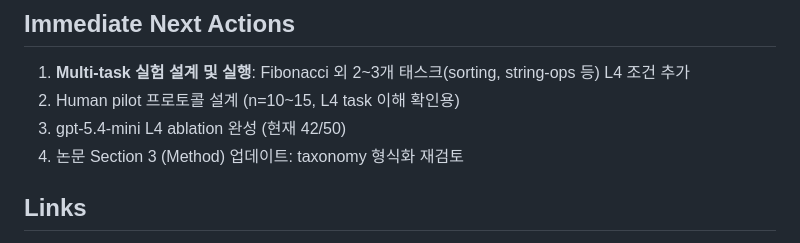
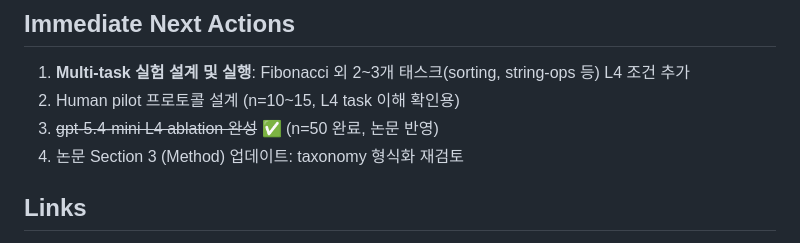
Before and after one commit to Jaeyeong-CHOI/cse307-open-project, a Markdown page: docs/research/status.md, the part around one of its changes. GitHub-like rendering.

Commit message:
status: mark gpt-5.4-mini L4 ablation complete, update timestamp

```diff
--- a/docs/research/status.md
+++ b/docs/research/status.md
@@ -113,7 +113,7 @@
 ## Immediate Next Actions
 1. **Multi-task 실험 설계 및 실행**: Fibonacci 외 2~3개 태스크(sorting, string-ops 등) L4 조건 추가
 2. Human pilot 프로토콜 설계 (n=10~15, L4 task 이해 확인용)
-3. gpt-5.4-mini L4 ablation 완성 (현재 42/50)
+3. ~~gpt-5.4-mini L4 ablation 완성~~ ✅ (n=50 완료, 논문 반영)
 4. 논문 Section 3 (Method) 업데이트: taxonomy 형식화 재검토
 
 ## Links
```
Also changed, not shown: other parts of docs/research/status.md (+1 -1 lines).
